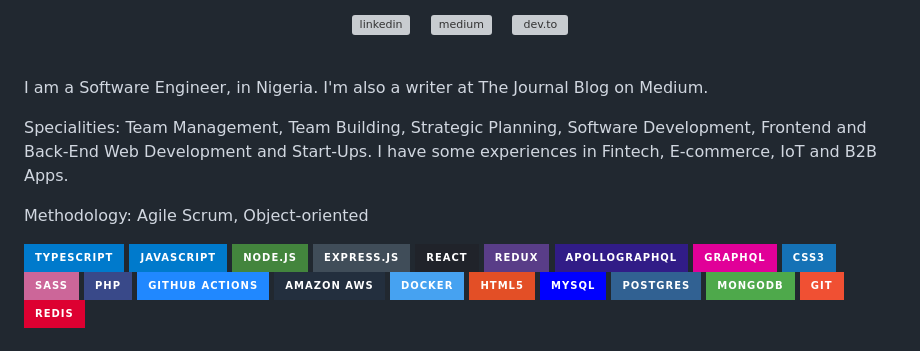
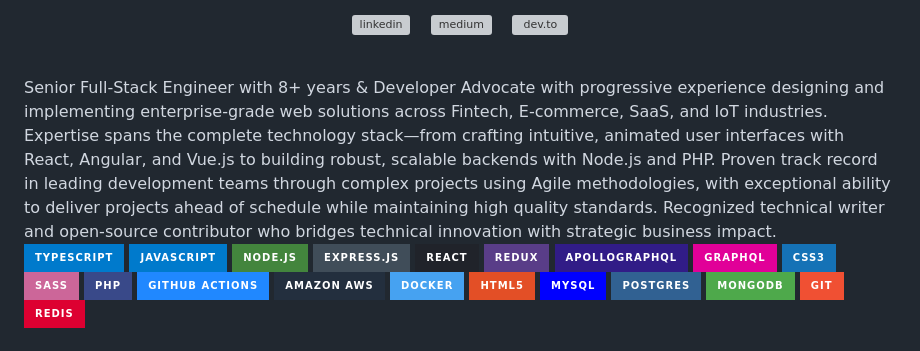
Before and after one commit to weezykon/weezykon, a Markdown page: README.md, the part around the change. Rendered like a GitHub page; badges without logos; grey boxes are pictures that could not be loaded.

```diff
--- a/README.md
+++ b/README.md
@@ -14,12 +14,8 @@ Hey Buddy! 👋
   </a>
 </p>
 <br/>
-
-I am a Software Engineer, in Nigeria. I'm also a writer at The Journal Blog on Medium.
-
-Specialities: Team Management, Team Building, Strategic Planning, Software Development, Frontend and Back-End Web Development and Start-Ups. I have some experiences in Fintech, E-commerce, IoT and B2B Apps.
-
-Methodology: Agile Scrum, Object-oriented
+Senior Full-Stack Engineer with 8+ years & Developer Advocate with progressive experience designing and implementing enterprise-grade web solutions across Fintech, E-commerce, SaaS, and IoT industries. Expertise spans the complete technology stack—from crafting intuitive, animated user interfaces with React, Angular, and Vue.js to building robust, scalable backends with Node.js and PHP.
+Proven track record in leading development teams through complex projects using Agile methodologies, with exceptional ability to deliver projects ahead of schedule while maintaining high quality standards. Recognized technical writer and open-source contributor who bridges technical innovation with strategic business impact.
 
 
 <p>
```
